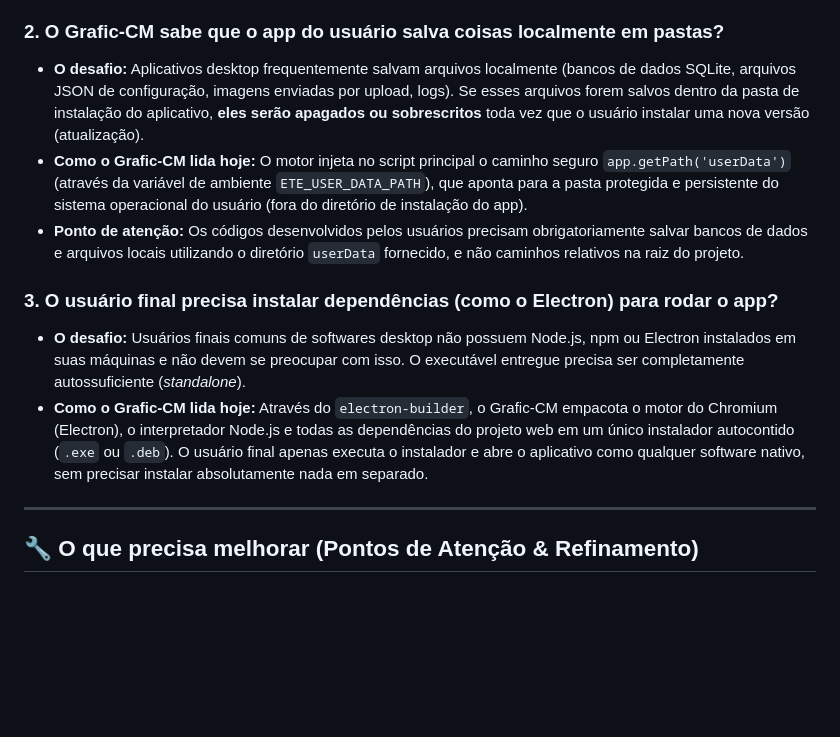
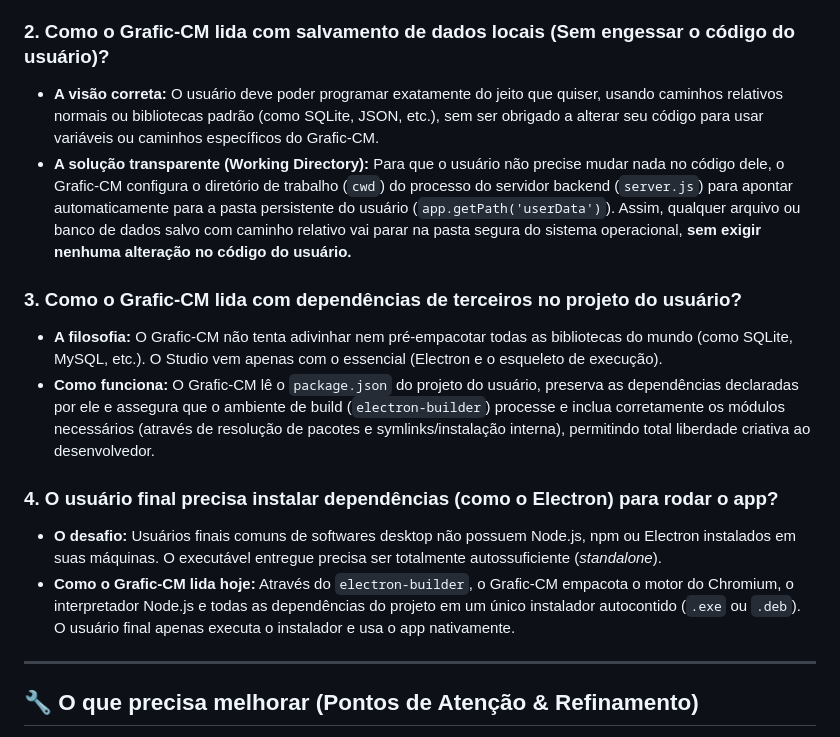
Before and after one commit to cmstudioapps/grafic-cm, a Markdown page: projeto.md, the part around the change. Drawn GitHub-style; blank space fills up the shorter version.

```diff
--- a/projeto.md
+++ b/projeto.md
@@ -39,14 +39,17 @@ Ao transformar projetos web em aplicativos desktop empacotados, existem três po
 - **O desafio:** Muitas aplicações web modernas rodam com um backend em Node.js (Express, Fastify, etc.) que escuta em uma porta específica (ex: `localhost:3000`). Em um app desktop empacotado, o processo do servidor precisa ser iniciado corretamente junto com a janela do Electron e encerrado com segurança ao fechar o app.
 - **Como o Grafic-CM lida hoje:** O scanner detecta se há uma entrada de API (`apiEntry` / `server.js`) na pasta do usuário e o motor de build injeta automaticamente um script principal (`electron-main.cjs`) que faz o `fork` do servidor em segundo plano, injetando variáveis de ambiente essenciais (`PORT` e `ETE_USER_DATA_PATH`).
 
-### 2. O Grafic-CM sabe que o app do usuário salva coisas localmente em pastas?
-- **O desafio:** Aplicativos desktop frequentemente salvam arquivos localmente (bancos de dados SQLite, arquivos JSON de configuração, imagens enviadas por upload, logs). Se esses arquivos forem salvos dentro da pasta de instalação do aplicativo, **eles serão apagados ou sobrescritos** toda vez que o usuário instalar uma nova versão (atualização).
-- **Como o Grafic-CM lida hoje:** O motor injeta no script principal o caminho seguro `app.getPath('userData')` (através da variável de ambiente `ETE_USER_DATA_PATH`), que aponta para a pasta protegida e persistente do sistema operacional do usuário (fora do diretório de instalação do app).
-- **Ponto de atenção:** Os códigos desenvolvidos pelos usuários precisam obrigatoriamente salvar bancos de dados e arquivos locais utilizando o diretório `userData` fornecido, e não caminhos relativos na raiz do projeto.
+### 2. Como o Grafic-CM lida com salvamento de dados locais (Sem engessar o código do usuário)?
+- **A visão correta:** O usuário deve poder programar exatamente do jeito que quiser, usando caminhos relativos normais ou bibliotecas padrão (como SQLite, JSON, etc.), sem ser obrigado a alterar seu código para usar variáveis ou caminhos específicos do Grafic-CM.
+- **A solução transparente (Working Directory):** Para que o usuário não precise mudar nada no código dele, o Grafic-CM configura o diretório de trabalho (`cwd`) do processo do servidor backend (`server.js`) para apontar automaticamente para a pasta persistente do usuário (`app.getPath('userData')`). Assim, qualquer arquivo ou banco de dados salvo com caminho relativo vai parar na pasta segura do sistema operacional, **sem exigir nenhuma alteração no código do usuário.**
 
-### 3. O usuário final precisa instalar dependências (como o Electron) para rodar o app?
-- **O desafio:** Usuários finais comuns de softwares desktop não possuem Node.js, npm ou Electron instalados em suas máquinas e não devem se preocupar com isso. O executável entregue precisa ser completamente autossuficiente (*standalone*).
-- **Como o Grafic-CM lida hoje:** Através do `electron-builder`, o Grafic-CM empacota o motor do Chromium (Electron), o interpretador Node.js e todas as dependências do projeto web em um único instalador autocontido (`.exe` ou `.deb`). O usuário final apenas executa o instalador e abre o aplicativo como qualquer software nativo, sem precisar instalar absolutamente nada em separado.
+### 3. Como o Grafic-CM lida com dependências de terceiros no projeto do usuário?
+- **A filosofia:** O Grafic-CM não tenta adivinhar nem pré-empacotar todas as bibliotecas do mundo (como SQLite, MySQL, etc.). O Studio vem apenas com o essencial (Electron e o esqueleto de execução).
+- **Como funciona:** O Grafic-CM lê o `package.json` do projeto do usuário, preserva as dependências declaradas por ele e assegura que o ambiente de build (`electron-builder`) processe e inclua corretamente os módulos necessários (através de resolução de pacotes e symlinks/instalação interna), permitindo total liberdade criativa ao desenvolvedor.
+
+### 4. O usuário final precisa instalar dependências (como o Electron) para rodar o app?
+- **O desafio:** Usuários finais comuns de softwares desktop não possuem Node.js, npm ou Electron instalados em suas máquinas. O executável entregue precisa ser totalmente autossuficiente (*standalone*).
+- **Como o Grafic-CM lida hoje:** Através do `electron-builder`, o Grafic-CM empacota o motor do Chromium, o interpretador Node.js e todas as dependências do projeto em um único instalador autocontido (`.exe` ou `.deb`). O usuário final apenas executa o instalador e usa o app nativamente.
 
 ---
 
```
